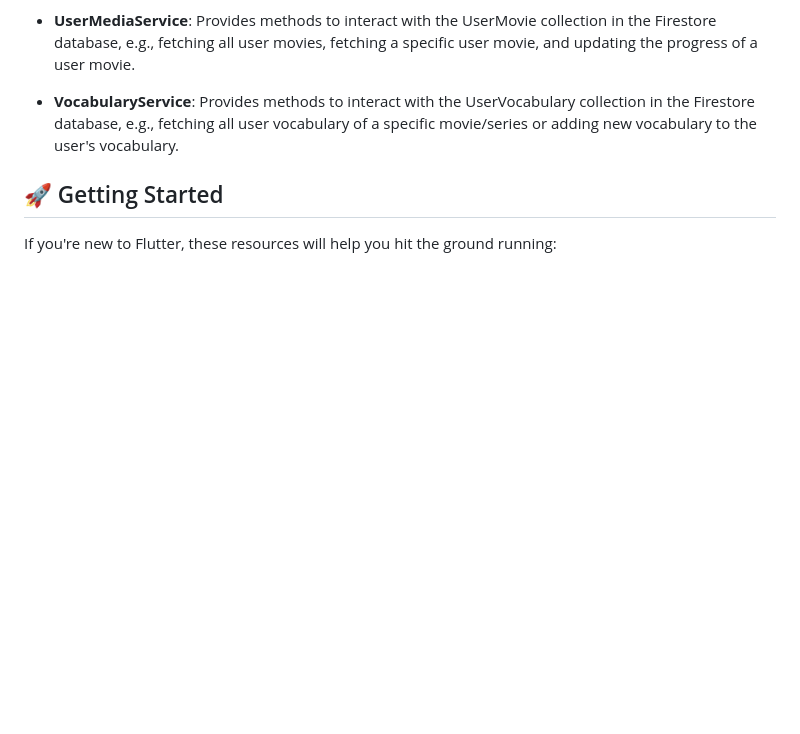
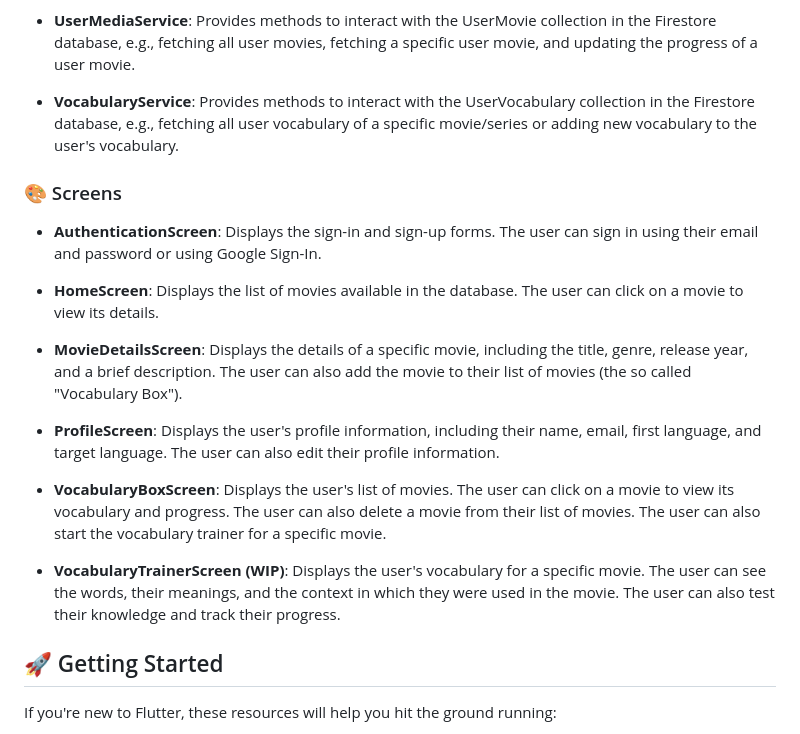
Before and after one commit to Movielingo/movielingo_app, a Markdown page: README.md, the part around the change. GitHub-like rendering; blank space fills up the shorter version.

Commit message:
feat(README): add screens description

```diff
--- a/README.md
+++ b/README.md
@@ -49,6 +49,20 @@ Movielingo uses various services to interact with the Firestore database. Some o
 
 - **VocabularyService**: Provides methods to interact with the UserVocabulary collection in the Firestore database, e.g., fetching all user vocabulary of a specific movie/series or adding new vocabulary to the user's vocabulary.
 
+### 🎨 Screens
+
+- **AuthenticationScreen**: Displays the sign-in and sign-up forms. The user can sign in using their email and password or using Google Sign-In.
+
+- **HomeScreen**: Displays the list of movies available in the database. The user can click on a movie to view its details.
+
+- **MovieDetailsScreen**: Displays the details of a specific movie, including the title, genre, release year, and a brief description. The user can also add the movie to their list of movies (the so called "Vocabulary Box").
+
+- **ProfileScreen**: Displays the user's profile information, including their name, email, first language, and target language. The user can also edit their profile information.
+
+- **VocabularyBoxScreen**: Displays the user's list of movies. The user can click on a movie to view its vocabulary and progress. The user can also delete a movie from their list of movies. The user can also start the vocabulary trainer for a specific movie.
+
+- **VocabularyTrainerScreen (WIP)**: Displays the user's vocabulary for a specific movie. The user can see the words, their meanings, and the context in which they were used in the movie. The user can also test their knowledge and track their progress.
+
 ## 🚀 Getting Started
 
 If you're new to Flutter, these resources will help you hit the ground running:
```
